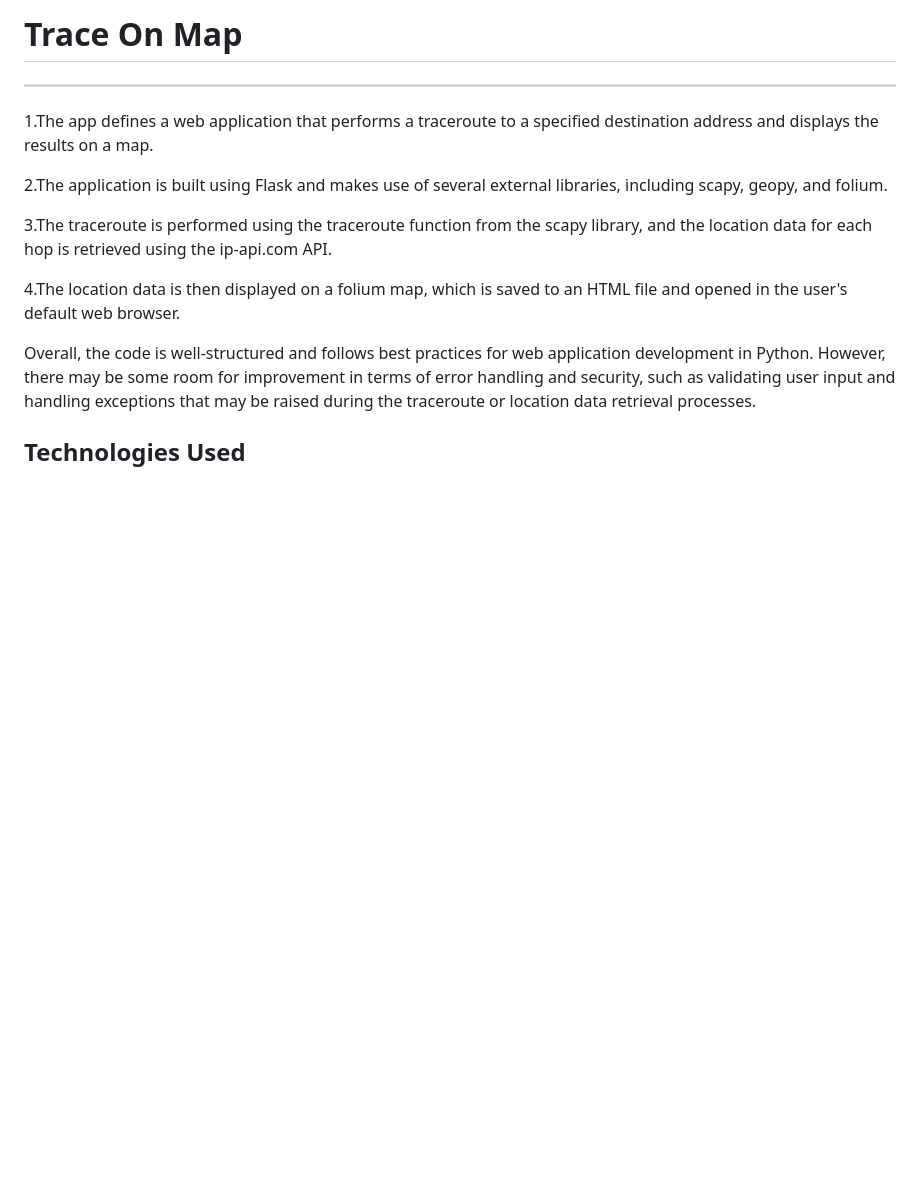
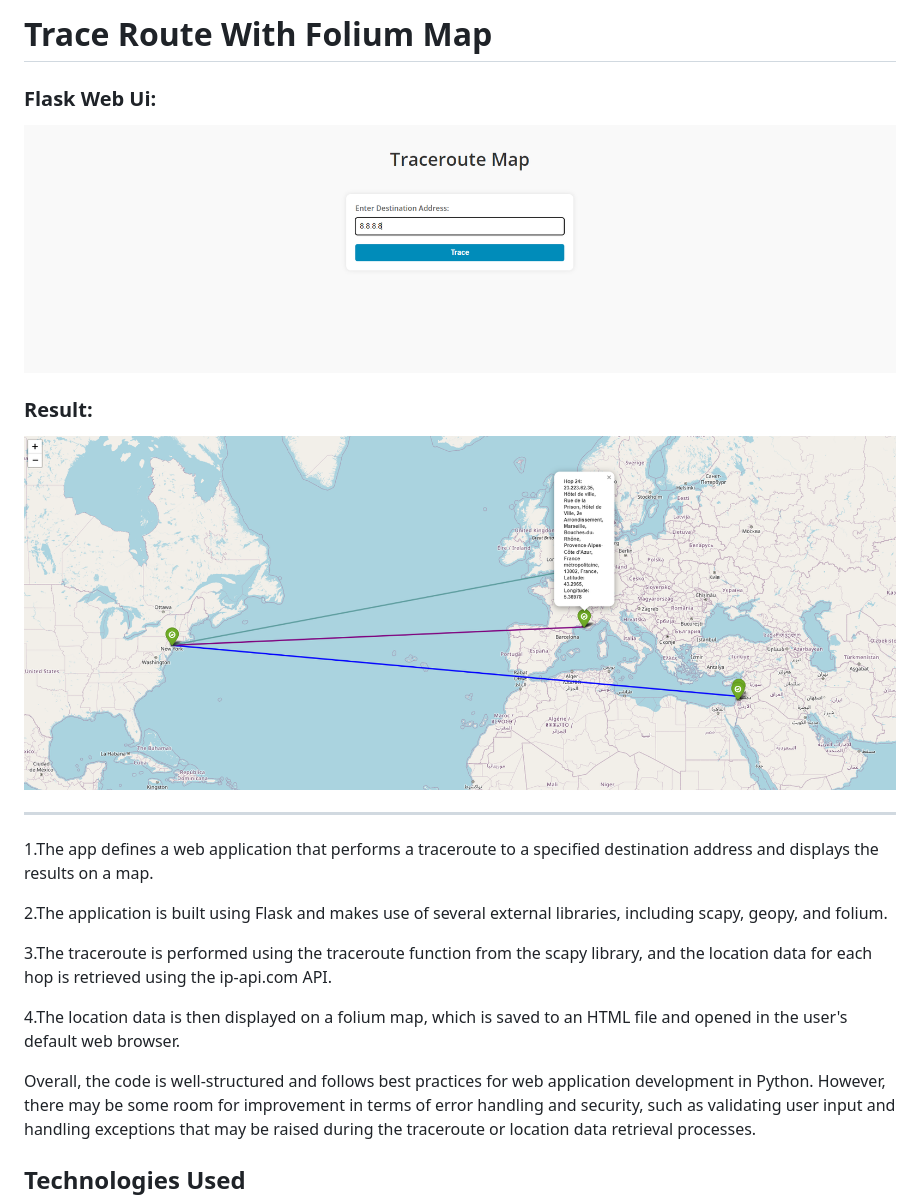
Before and after one commit to OmriYahav/Traceroute-Visualizer, a Markdown page: README.md, the part around the change. Rendered like a GitHub page; pictures changed too: img/HopsOnMap.PNG (added), img/TraceOnMapPage.PNG (added); blank space fills up the shorter version.

Commit message:
added photos

```diff
--- a/README.md
+++ b/README.md
@@ -1,4 +1,12 @@
-<h1>Trace On Map</h1>
+<h1>Trace Route With Folium Map</h1>
+
+<h3>Flask Web Ui:</h3>
+
+![This is an image](img/TraceOnMapPage.PNG)
+<h3>Result:</h3>
+
+![This is an image](img/HopsOnMap.PNG)
+
 <hr><p>1.The app defines a web application that performs a traceroute to a specified destination address and displays the results on a map.
 
 2.The application is built using Flask and makes use of several external libraries, including scapy, geopy, and folium.
```
